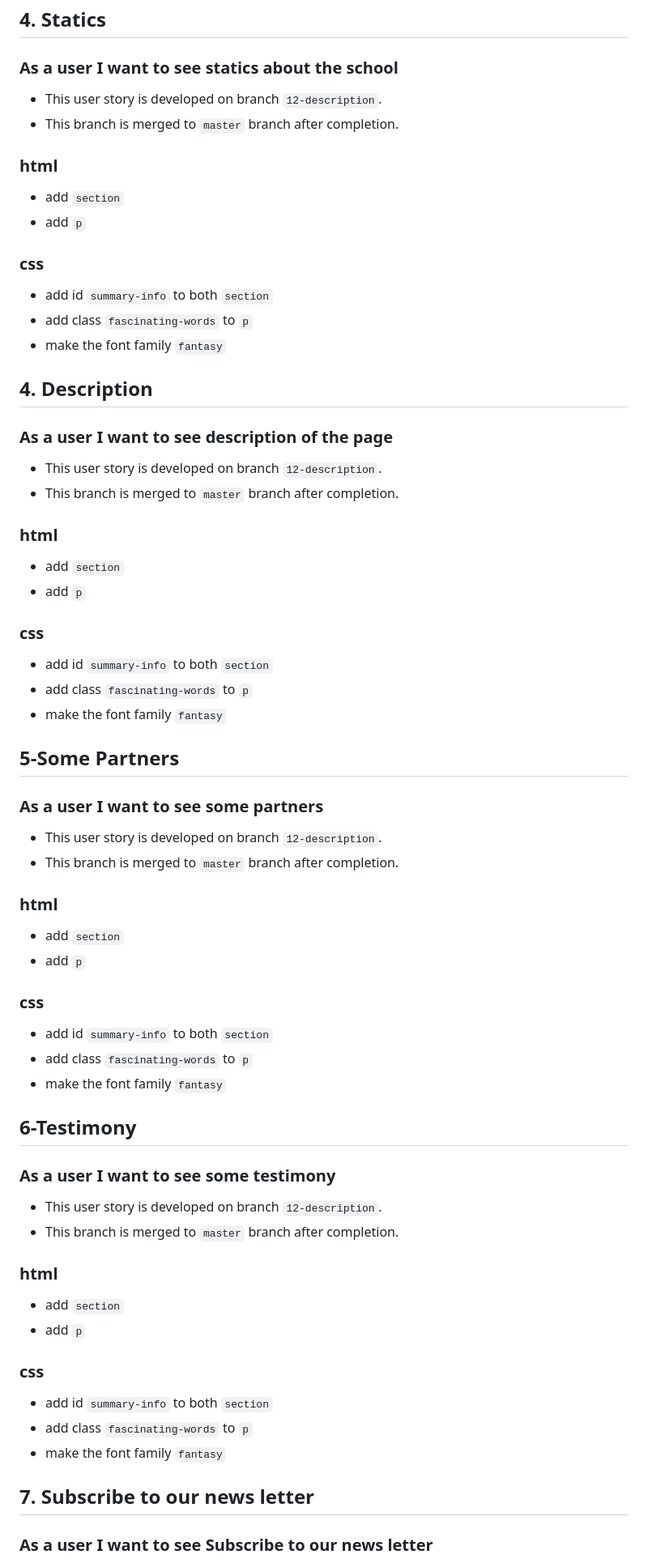
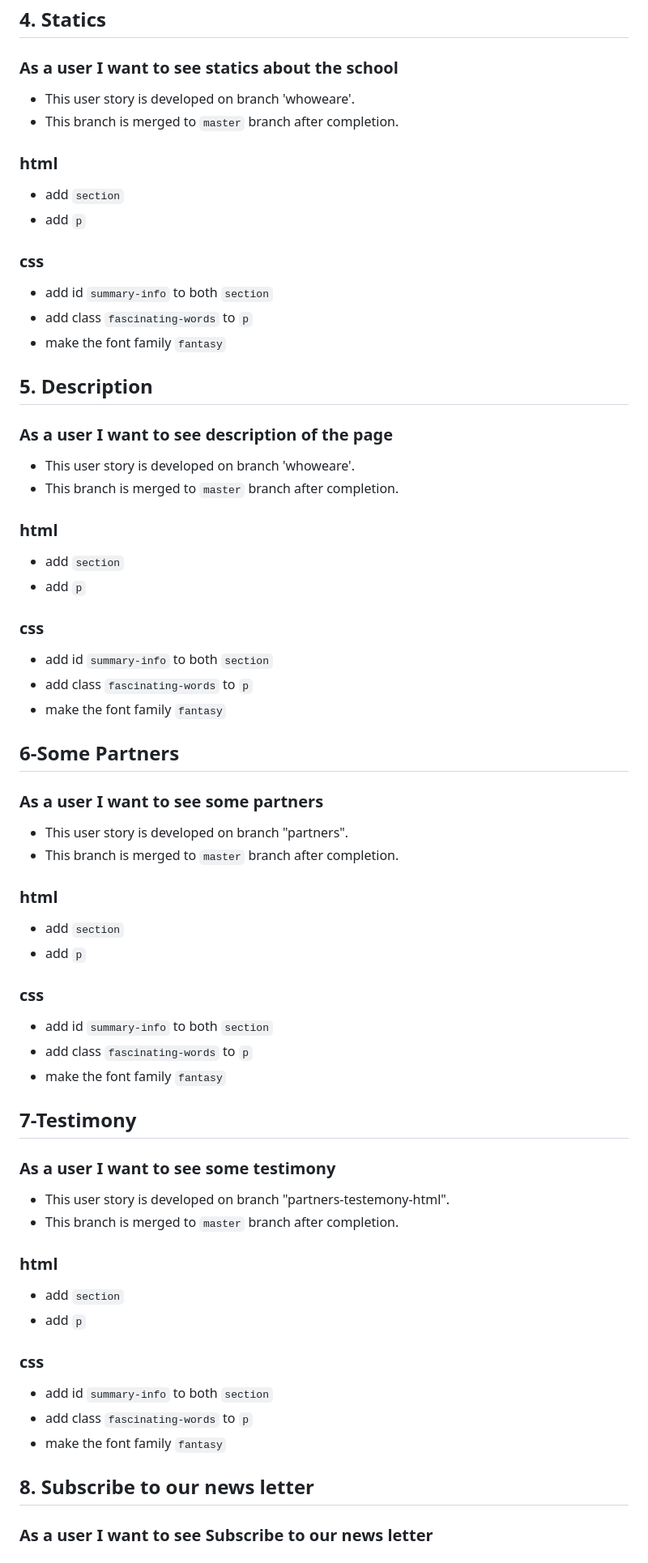
Before and after one commit to HYF-Class23/group1-hyf-rebuild, a Markdown page: planning/development-strategy.md, the part around the change printed below. Shown: that part at 81% size. Rendered like a GitHub page.

Commit message:
complet-development-strategy-with-branch-names

```diff
--- a/planning/development-strategy.md
+++ b/planning/development-strategy.md
@@ -71,7 +68,7 @@ Hack Your Future Rebuild
 
 ### As a user I want to see statics about the school
 
-- This user story is developed on branch `12-description`.
+- This user story is developed on branch 'whoweare'.
 - This branch is merged to `master` branch after completion.
 
 ### html
@@ -85,11 +82,11 @@ Hack Your Future Rebuild
 - add class `fascinating-words` to `p`
 - make the font family `fantasy`
 
-## 4. Description
+## 5. Description
 
 ### As a user I want to see description of the page
 
-- This user story is developed on branch `12-description`.
+- This user story is developed on branch 'whoweare'.
 - This branch is merged to `master` branch after completion.
 
 ### html
@@ -103,11 +100,11 @@ Hack Your Future Rebuild
 - add class `fascinating-words` to `p`
 - make the font family `fantasy`
 
-## 5-Some Partners
+## 6-Some Partners
 
 ### As a user I want to see some partners
 
-- This user story is developed on branch `12-description`.
+- This user story is developed on branch "partners".
 - This branch is merged to `master` branch after completion.
 
 ### html
@@ -121,11 +118,11 @@ Hack Your Future Rebuild
 - add class `fascinating-words` to `p`
 - make the font family `fantasy`
 
-## 6-Testimony
+## 7-Testimony
 
 ### As a user I want to see some testimony
 
-- This user story is developed on branch `12-description`.
+- This user story is developed on branch "partners-testemony-html".
 - This branch is merged to `master` branch after completion.
 
 ### html
@@ -139,7 +136,7 @@ Hack Your Future Rebuild
 - add class `fascinating-words` to `p`
 - make the font family `fantasy`
 
-## 7. Subscribe to our news letter
+## 8. Subscribe to our news letter
 
 ### As a user I want to see Subscribe to our news letter
 
```
Also changed, not shown: other parts of planning/development-strategy.md (+11 -14 lines).
